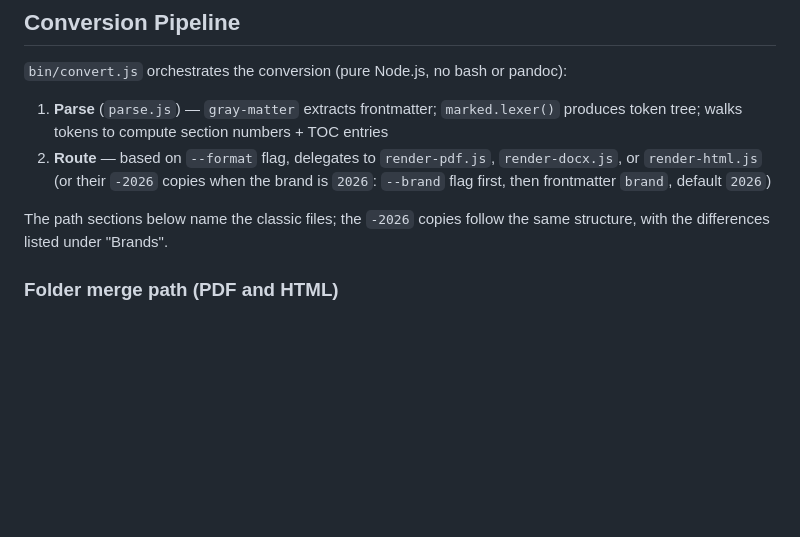
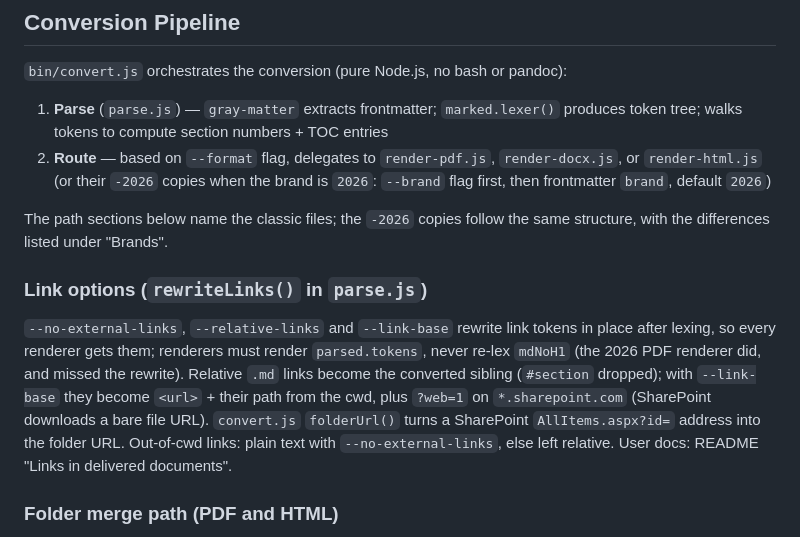
Before and after one commit to cognizone/cognizone-brand-docs, a Markdown page: CLAUDE.md, the part around the change. GitHub-like rendering; blank space fills up the shorter version.

```diff
--- a/CLAUDE.md
+++ b/CLAUDE.md
@@ -54,6 +54,10 @@ The tool itself must work on macOS, Windows and Linux: no shell scripts, spawn N
 2. **Route** — based on `--format` flag, delegates to `render-pdf.js`, `render-docx.js`, or `render-html.js` (or their `-2026` copies when the brand is `2026`: `--brand` flag first, then frontmatter `brand`, default `2026`)
 
 The path sections below name the classic files; the `-2026` copies follow the same structure, with the differences listed under "Brands".
+
+### Link options (`rewriteLinks()` in `parse.js`)
+
+`--no-external-links`, `--relative-links` and `--link-base` rewrite link tokens in place after lexing, so every renderer gets them; renderers must render `parsed.tokens`, never re-lex `mdNoH1` (the 2026 PDF renderer did, and missed the rewrite). Relative `.md` links become the converted sibling (`#section` dropped); with `--link-base` they become `<url>` + their path from the cwd, plus `?web=1` on `*.sharepoint.com` (SharePoint downloads a bare file URL). `convert.js` `folderUrl()` turns a SharePoint `AllItems.aspx?id=` address into the folder URL. Out-of-cwd links: plain text with `--no-external-links`, else left relative. User docs: README "Links in delivered documents".
 
 ### Folder merge path (PDF and HTML)
 
```
Also changed, not shown: README.md (+32 -3 lines).
